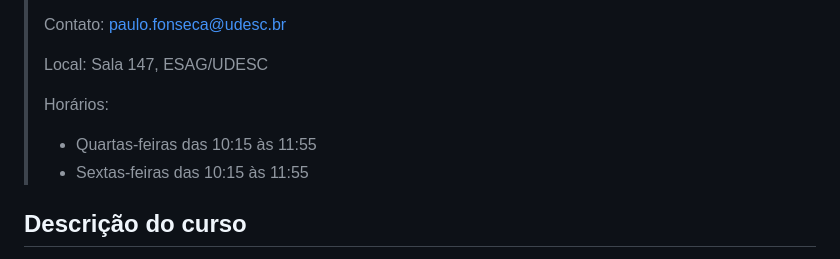
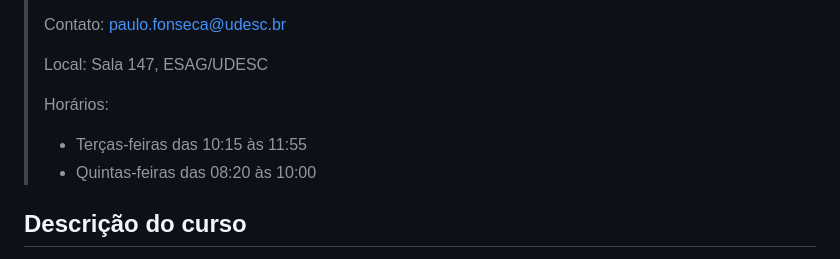
Before and after one commit to pvfonseca/MetodosQuantitativos, a Markdown page: README.md, the part around the change. Drawn GitHub-style.

```diff
--- a/README.md
+++ b/README.md
@@ -11,8 +11,8 @@
 >
 > Horários:
 >
-> * Quartas-feiras das 10:15 às 11:55
-> * Sextas-feiras das 10:15 às 11:55
+> * Terças-feiras das 10:15 às 11:55
+> * Quintas-feiras das 08:20 às 10:00
 >
 
 ## Descrição do curso
```
